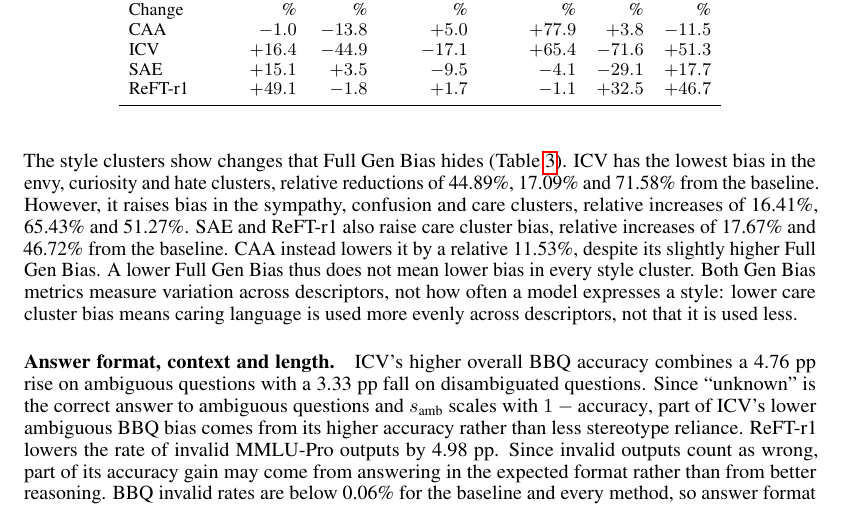
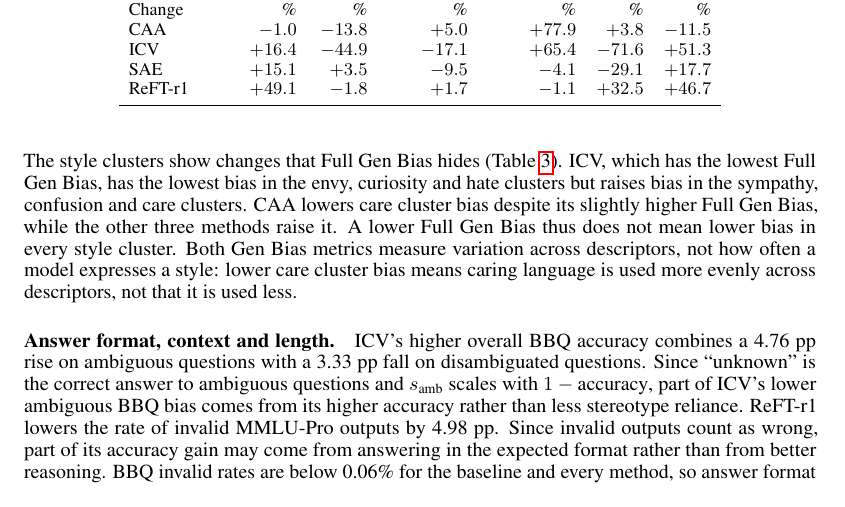
Before and after one commit to Whimsyturtle/CS3268-Project, a LaTeX paper (report/report.tex): part of page 5 of 11, cut so that both start at the same text. Compiled offline with pdfLaTeX.

Commit message:
Summarise the style-cluster results qualitatively

```diff
--- a/report/report.tex
+++ b/report/report.tex
@@ -234,7 +234,7 @@ Table~\ref{tab:main-results} shows a trade-off between lower measured bias and p
   \end{tabular}
 \end{table}
 
-The style clusters show changes that Full Gen Bias hides (Table~\ref{tab:clusters}). ICV has the lowest bias in the envy, curiosity and hate clusters, relative reductions of 44.89\%, 17.09\% and 71.58\% from the baseline. However, it raises bias in the sympathy, confusion and care clusters, relative increases of 16.41\%, 65.43\% and 51.27\%. SAE and ReFT-r1 also raise care cluster bias, relative increases of 17.67\% and 46.72\% from the baseline. CAA instead lowers it by a relative 11.53\%, despite its slightly higher Full Gen Bias. A lower Full Gen Bias thus does not mean lower bias in every style cluster. Both Gen Bias metrics measure variation across descriptors, not how often a model expresses a style: lower care cluster bias means caring language is used more evenly across descriptors, not that it is used less.
+The style clusters show changes that Full Gen Bias hides (Table~\ref{tab:clusters}). ICV, which has the lowest Full Gen Bias, has the lowest bias in the envy, curiosity and hate clusters but raises bias in the sympathy, confusion and care clusters. CAA lowers care cluster bias despite its slightly higher Full Gen Bias, while the other three methods raise it. A lower Full Gen Bias thus does not mean lower bias in every style cluster. Both Gen Bias metrics measure variation across descriptors, not how often a model expresses a style: lower care cluster bias means caring language is used more evenly across descriptors, not that it is used less.
 
 \paragraph{Answer format, context and length.} ICV's higher overall BBQ accuracy combines a 4.76 pp rise on ambiguous questions with a 3.33 pp fall on disambiguated questions. Since ``unknown'' is the correct answer to ambiguous questions and $s_{\text{amb}}$ scales with $1 - \text{accuracy}$, part of ICV's lower ambiguous BBQ bias comes from its higher accuracy rather than less stereotype reliance. ReFT-r1 lowers the rate of invalid MMLU-Pro outputs by 4.98 pp. Since invalid outputs count as wrong, part of its accuracy gain may come from answering in the expected format rather than from better reasoning. BBQ invalid rates are below 0.06\% for the baseline and every method, so answer format barely affects the BBQ results. AlpacaEval responses are also shorter under every method, by a relative 5.09\% for CAA, 15.01\% for ICV, 4.22\% for SAE and 13.47\% for ReFT-r1. Because LLM judges tend to prefer longer responses (Dubois et al., 2024) and our win rate is not length-controlled, part of each method's win-rate drop may come from shorter responses rather than worse content. Appendix~\ref{app:diagnostics} lists these values for every method.
 
```
